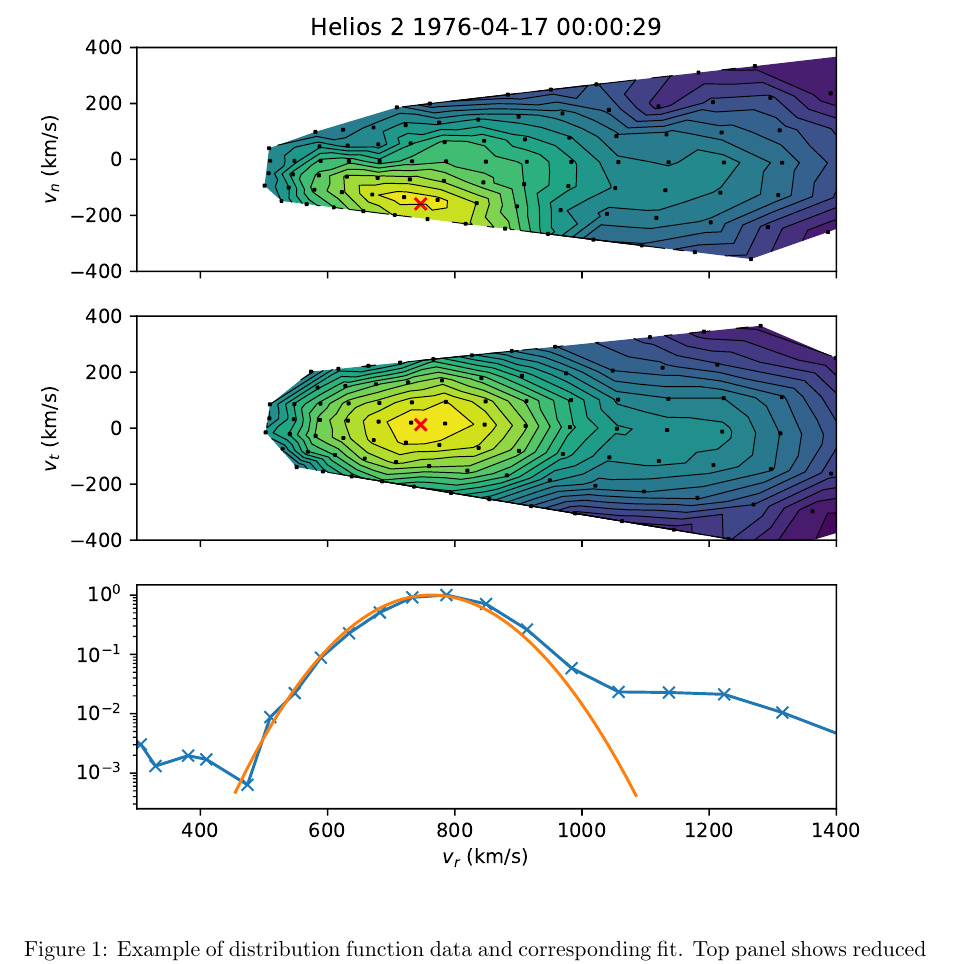
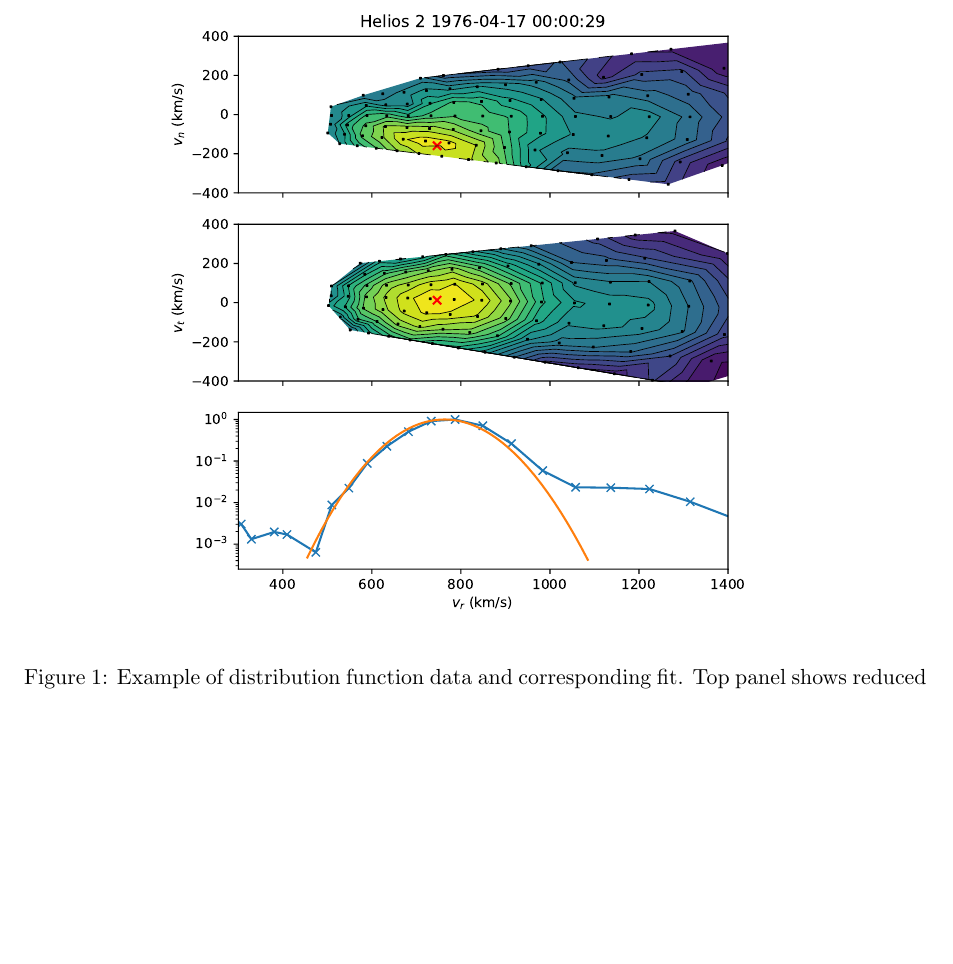
Before and after one commit to dstansby/alphafit, a LaTeX document (guide/core_fit_users_guide.tex): part of page 4 of 7, cut so that both start at the same text, the shorter picture padded with empty space. Compiled offline with pdfLaTeX.

Commit message:
Make figure thinner

```diff
--- a/guide/core_fit_users_guide.tex
+++ b/guide/core_fit_users_guide.tex
@@ -118,7 +118,7 @@ Figure \ref{fig:distribution fit} shows an example of the original distribution
 
 \begin{figure}
 	\centering
-	\includegraphics[width=\textwidth]{I3_3D_example}
+	\includegraphics[width=0.7\textwidth]{I3_3D_example}
 	\caption{Example of distribution function data and corresponding fit. Top panel shows reduced 2D distribution function in the RN plane of an RTN co-ordinate system. Middle panel shows reduced distribution function in the RT plane. Black dots show positions in velocity space where the distribution function was sampled. Red crosses show the bulk velocity estimate from the fit, which agree well with the data. Bottom panel shows reduced 1D distribution function in blue, with the fit in orange. The fit agrees very well with the data, and is not sensitive to the small proton beam present between 900 to 1100 km/s.}
 	\label{fig:distribution fit}
 \end{figure}
```
